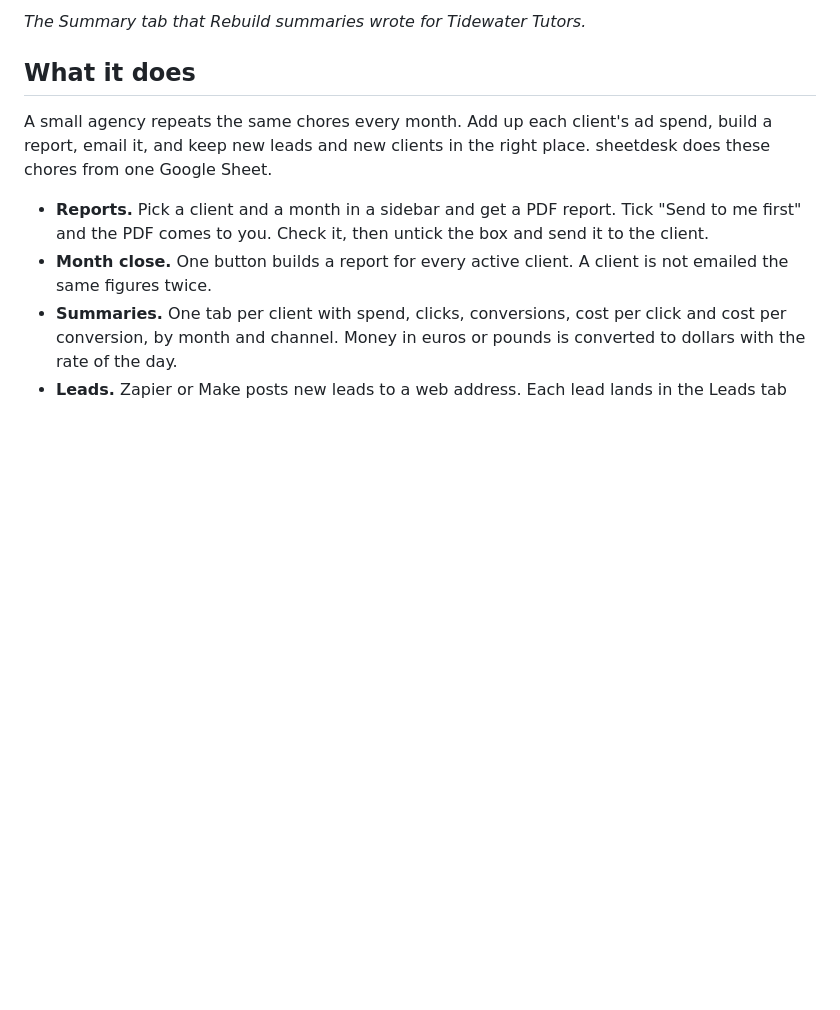
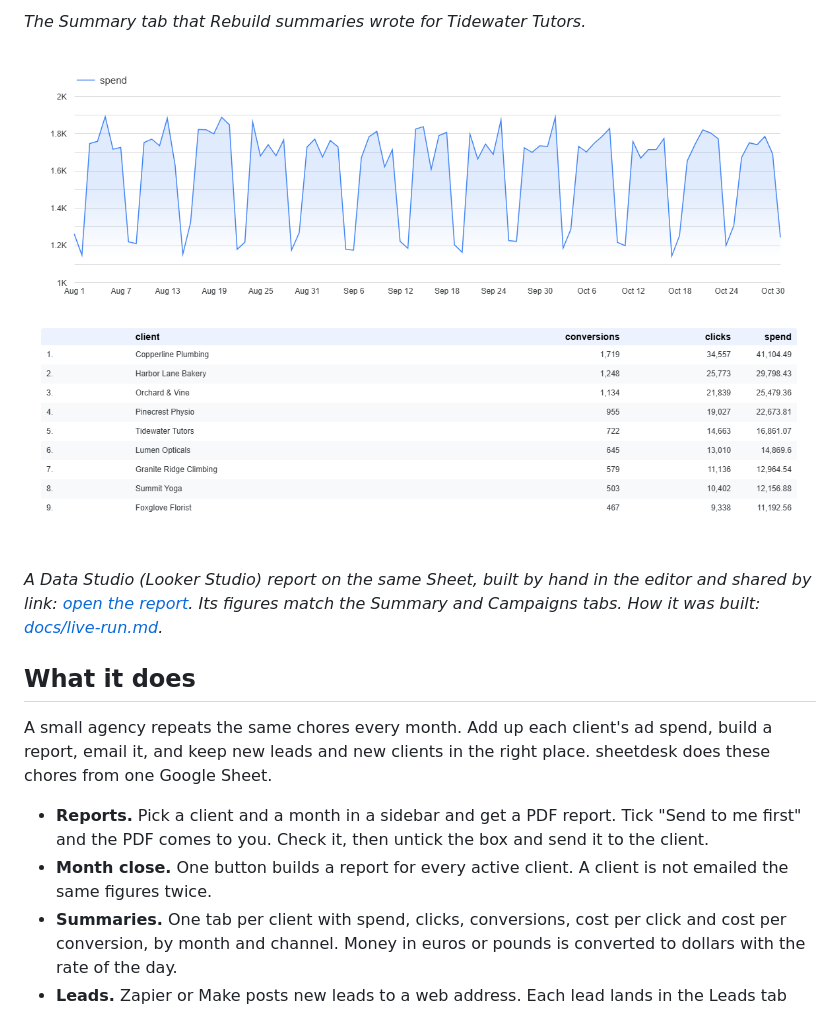
Before and after one commit to Exalt24/sheetdesk, a Markdown page: README.md, the part around the change. GitHub-like rendering; pictures changed too: docs/live-run/data-studio-report.png (added); blank space fills up the shorter version.

Commit message:
Show the Data Studio report in the README and say how it was built and checked, since the report is public by link and was built by hand in the editor

```diff
--- a/README.md
+++ b/README.md
@@ -15,6 +15,10 @@ Google Apps Script tools that run a small marketing agency out of one Sheet.
 ![A real Google Sheet with a Summary tab built by Rebuild summaries from 2,024 campaign rows](docs/live-run/summary-tab.png)
 
 *The Summary tab that Rebuild summaries wrote for Tidewater Tutors.*
+
+![A Data Studio report of the same Sheet: a line chart of daily ad spend from August to October and a table of conversions, clicks and spend for the nine clients](docs/live-run/data-studio-report.png)
+
+*A Data Studio (Looker Studio) report on the same Sheet, built by hand in the editor and shared by link: [open the report](https://datastudio.google.com/reporting/e3ad4a80-d1d2-47cb-bdfd-20df33d35874). Its figures match the Summary and Campaigns tabs. How it was built: [docs/live-run.md](docs/live-run.md).*
 
 ## What it does
 
```
Also changed, not shown: docs/live-run.md (+8 -0 lines).
